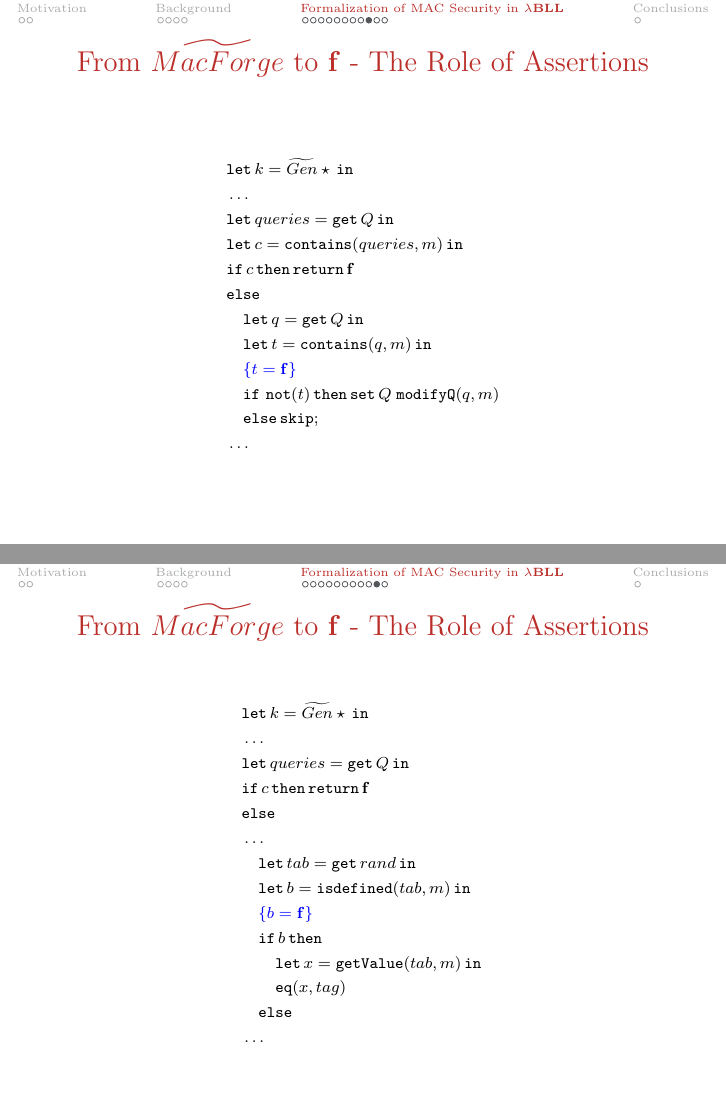
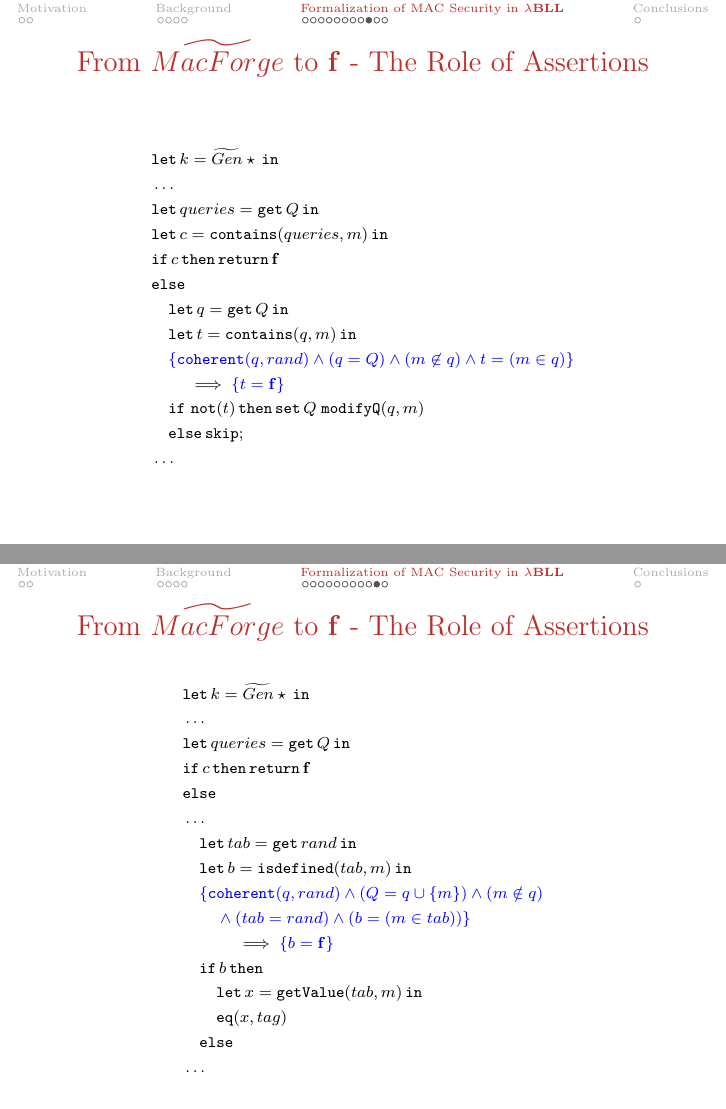
Before and after one commit to micheledinelli/master-thesis, LaTeX slides (slides/main.tex, which reads slides/theme.sty): pages 26 and 28 of 30, joined at a grey line. Compiled offline with pdfLaTeX.

Commit message:
feat: dump

```diff
--- a/slides/main.tex
+++ b/slides/main.tex
@@ -22,14 +22,14 @@ Message Authentication Codes \\
 Using \texorpdfstring{$\lamBLL$}{lambda-BLL} and Hoare Logic}
 % \subtitle{Subtitle}
 \author[Michele Dinelli]
-{Michele Dinelli \texorpdfstring{\\[2ex]}{\and} \small{Supervisor: Prof.~Ugo Dal Lago\inst{1} \texorpdfstring{\\}{\and} Co-Supervisor: Dr.~Rémy Cerda \inst{1}}}
+{\large{Michele Dinelli} \texorpdfstring{\\[2ex]}{\and} \small{Supervisor: Prof.~Ugo Dal Lago \texorpdfstring{\\}{\and} Co-Supervisor: Dr.~Rémy Cerda}}
 \institute[]
 {
-  \inst{1}%
+  \inst{}%
   Department of Computer Science and Engineering \\
   University of Bologna
 }
-\date{\small{\today}}
+\date{\small{March 26, 2026}}
 
 \begin{document}
 
@@ -369,7 +369,8 @@ A MAC $\Pi$ is secure if for all PPT adversaries $A$, there is a negligible func
         &\mathtt{else} \\
         &\quad\letin{q=\get Q}{} \\
         &\quad\letin{t=\mathtt{contains}(q,m)}{} \\
-        &\quad \uncover<2->{\color{blue} \{ t = \false \}} \\ % Appears on slide 2, stays on 2+
+        &\quad \color{blue} \{ \mathtt{coherent}(q, rand) \land (q=Q) \land (m \not\in q) \land t = (m \in q)\} \\
+        &\qquad \uncover<2->{\implies \color{blue} \{  t = \false \}} \\
         &\quad \mathtt{if}\ \mathtt{not}(t)\,\mathtt{then}\,\mathtt{set}\,Q\;\mathtt{modifyQ}(q, m) \\
         &\quad \mathtt{else}\,\mathtt{skip}; \\
         &\dots
@@ -387,7 +388,9 @@ A MAC $\Pi$ is secure if for all PPT adversaries $A$, there is a negligible func
     &\dots \\
     &\quad\letin{tab = \mathtt{get}\,rand}{} \\
     &\quad\letin{b = \mathtt{isdefined}(tab, m)}{} \\
-    &\quad  \uncover<2->{\color{blue} \{ b = \false \}} \\
+    &\quad \color{blue} \{ \mathtt{coherent}(q, rand) \land (Q = q \cup \{m\}) \land (m \notin q) \\
+    &\qquad \color{blue} \land (tab=rand) \land (b=(m \in tab)) \} \\
+    &\qquad\quad \uncover<2->{\implies \color{blue} \{ b = \false \}} \\
     &\quad\mathtt{if}\, b\, \mathtt{then} \\
     &\quad\quad \letin{x = \mathtt{getValue}(tab, m)}{} \\
     &\quad\quad \mathtt{eq}(x,tag) \\
--- a/slides/theme.sty
+++ b/slides/theme.sty
@@ -132,8 +132,7 @@
     \only<1>{\refstepcounter{constructioncount}}%
     \par\vskip\medskipamount%
     \begin{beamercolorbox}[wd=\textwidth, ht=2.5ex, dp=1ex, leftskip=0.5em]{block title construction}
-        % Use \theconstructioncount to display the number
-        \usebeamerfont*{block title construction}\textbf{Construction \theconstructioncount:} #1%
+        \usebeamerfont*{block title construction}\textbf{Construction:} #1%
     \end{beamercolorbox}%
     {\nointerlineskip\vskip-0.5pt}%
     \usebeamerfont{block body construction}%
```
Also changed, not shown: chapters/chapter-6.tex (+1 -1 lines), slides/main.tex (2 more changed lines).
